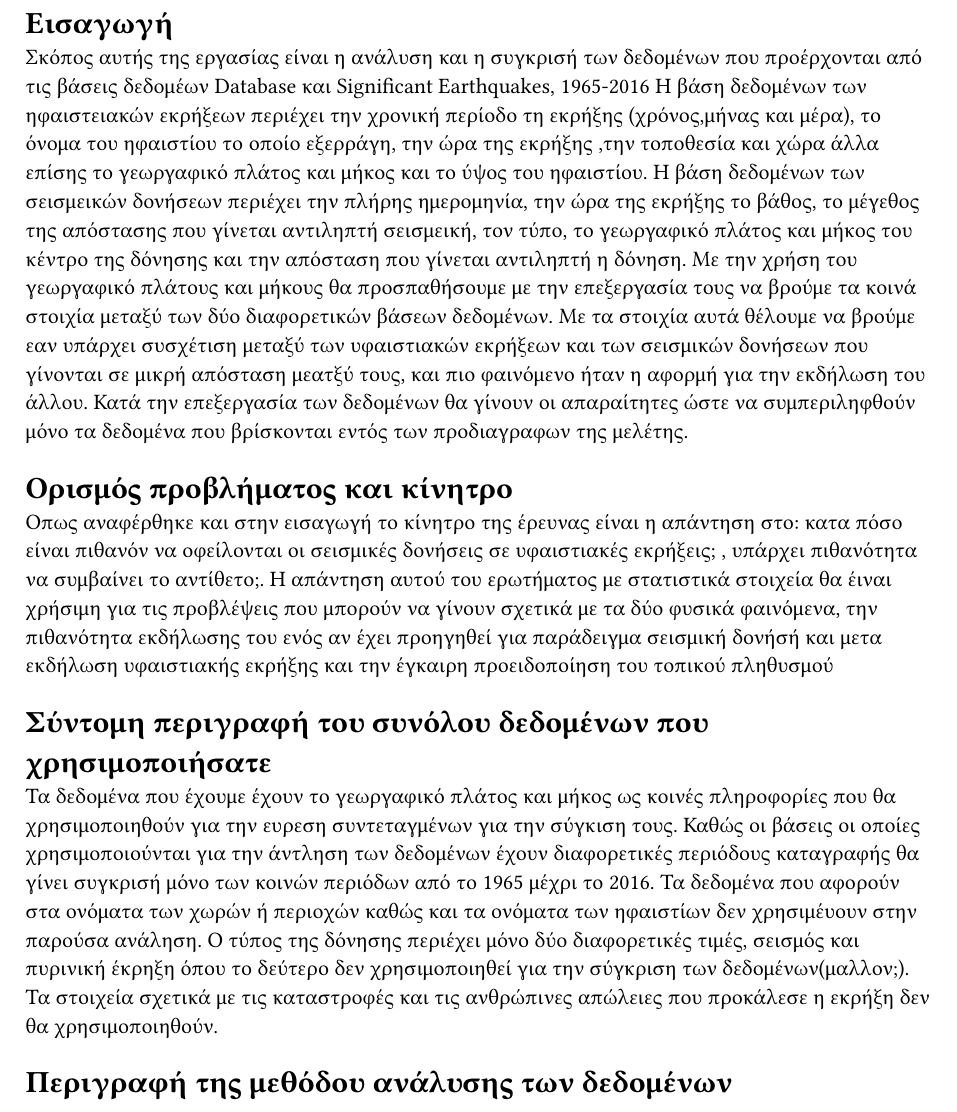
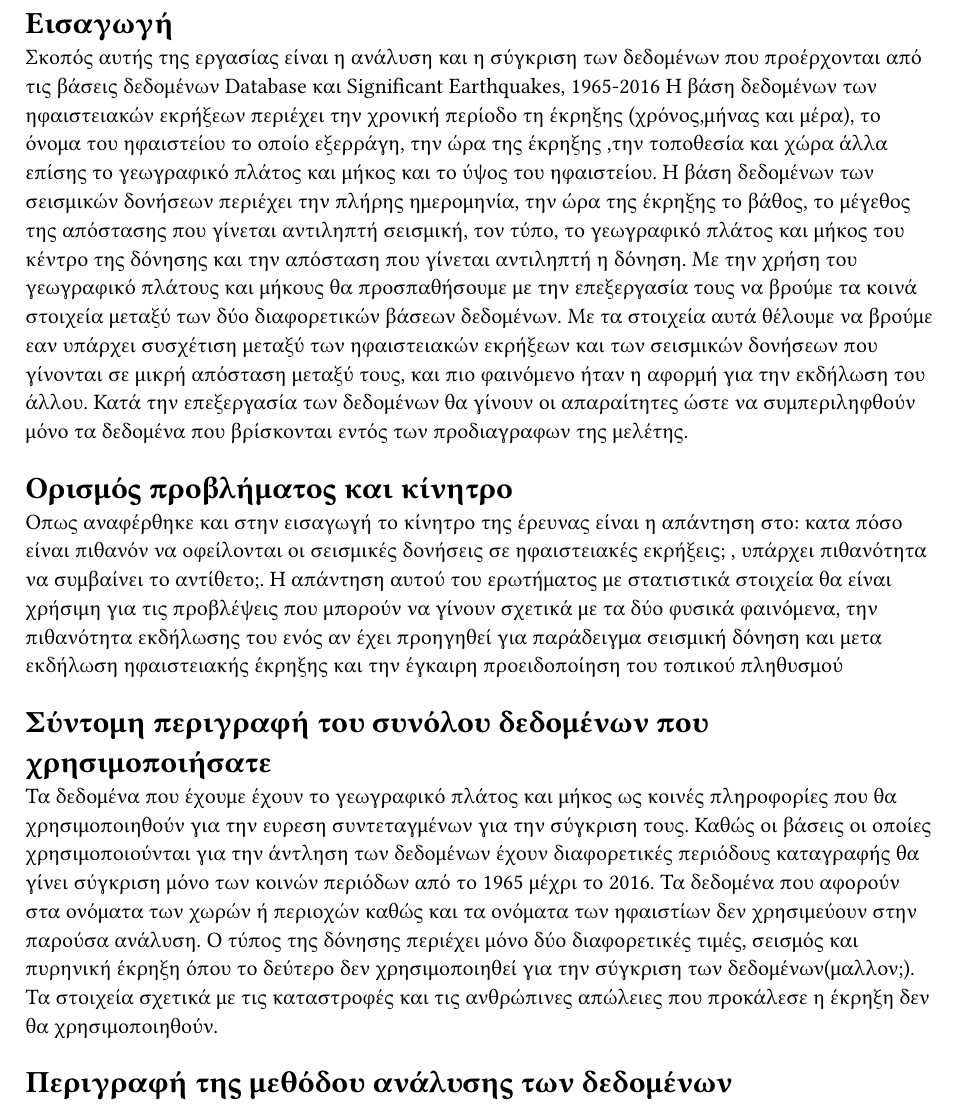
Before and after one commit to dimchor/big-data-project, a Typst document (report/report.typ): part of page 3 of 4, cut so that both start at the same text. Compiled offline with Typst 0.15.

Commit message:
fixed spelling mistakes

```diff
--- a/report/report.typ
+++ b/report/report.typ
@@ -11,30 +11,30 @@
 
 = Εισαγωγή
 
-Σκόπος αυτής της εργασίας είναι η ανάλυση και η συγκρισή των δεδομένων που προέρχονται από τις βάσεις δεδομέων Database και Significant Earthquakes, 1965-2016
-Η βάση δεδομένων των ηφαιστειακών εκρήξεων περιέχει την χρονική περίοδο τη εκρήξης
-(χρόνος,μήνας και μέρα), το όνομα του ηφαιστίου το οποίο εξερράγη, την ώρα της εκρήξης ,την τοποθεσία και χώρα
-άλλα επίσης το γεωργαφικό πλάτος και μήκος και το ύψος του ηφαιστίου. Η βάση δεδομένων των σεισμεικών δονήσεων περιέχει την πλήρης ημερομηνία, την ώρα της εκρήξης
-το βάθος, το μέγεθος της απόστασης που γίνεται αντιληπτή σεισμεική, τον τύπο, το γεωργαφικό πλάτος και μήκος του κέντρο της δόνησης και την απόσταση που γίνεται αντιληπτή η δόνηση.
-Με την χρήση του γεωργαφικό πλάτους και μήκους θα προσπαθήσουμε με την επεξεργασία τους να βρούμε τα κοινά στοιχία μεταξύ των δύο διαφορετικών βάσεων δεδομένων. Με τα στοιχία αυτά θέλουμε να βρούμε
-εαν υπάρχει συσχέτιση μεταξύ των υφαιστιακών εκρήξεων και των σεισμικών δονήσεων που γίνονται σε μικρή απόσταση μεατξύ τους, και πιο φαινόμενο ήταν η αφορμή για την εκδήλωση του άλλου. Κατά την επεξεργασία
+Σκοπός αυτής της εργασίας είναι η ανάλυση και η σύγκριση των δεδομένων που προέρχονται από τις βάσεις δεδομένων Database και Significant Earthquakes, 1965-2016
+Η βάση δεδομένων των ηφαιστειακών εκρήξεων περιέχει την χρονική περίοδο τη έκρηξης
+(χρόνος,μήνας και μέρα), το όνομα του ηφαιστείου το οποίο εξερράγη, την ώρα της έκρηξης ,την τοποθεσία και χώρα
+άλλα επίσης το γεωγραφικό πλάτος και μήκος και το ύψος του ηφαιστείου. Η βάση δεδομένων των σεισμικών δονήσεων περιέχει την πλήρης ημερομηνία, την ώρα της έκρηξης
+το βάθος, το μέγεθος της απόστασης που γίνεται αντιληπτή σεισμική, τον τύπο, το γεωγραφικό πλάτος και μήκος του κέντρο της δόνησης και την απόσταση που γίνεται αντιληπτή η δόνηση.
+Με την χρήση του γεωγραφικό πλάτους και μήκους θα προσπαθήσουμε με την επεξεργασία τους να βρούμε τα κοινά στοιχεία μεταξύ των δύο διαφορετικών βάσεων δεδομένων. Με τα στοιχεία αυτά θέλουμε να βρούμε
+εαν υπάρχει συσχέτιση μεταξύ των ηφαιστειακών εκρήξεων και των σεισμικών δονήσεων που γίνονται σε μικρή απόσταση μεταξύ τους, και πιο φαινόμενο ήταν η αφορμή για την εκδήλωση του άλλου. Κατά την επεξεργασία
 των δεδομένων θα γίνουν οι απαραίτητες ώστε να συμπεριληφθούν μόνο τα δεδομένα που βρίσκονται εντός των προδιαγραφων της μελέτης.
 
 
 = Ορισμός προβλήματος και κίνητρο
 
-Οπως αναφέρθηκε και στην εισαγωγή το κίνητρο της έρευνας είναι η απάντηση στο: κατα πόσο είναι πιθανόν να οφείλονται οι σεισμικές δονήσεις σε υφαιστιακές εκρήξεις; , υπάρχει πιθανότητα να συμβαίνει
-το αντίθετο;. Η απάντηση αυτού του ερωτήματος με στατιστικά στοιχεία θα έιναι χρήσιμη για τις προβλέψεις που μπορούν να γίνουν σχετικά με τα δύο φυσικά φαινόμενα, την πιθανότητα εκδήλωσης του ενός
-αν έχει προηγηθεί για παράδειγμα σεισμική δονήσή και μετα εκδήλωση υφαιστιακής εκρήξης και την έγκαιρη προειδοποίηση του τοπικού πληθυσμού
+Οπως αναφέρθηκε και στην εισαγωγή το κίνητρο της έρευνας είναι η απάντηση στο: κατα πόσο είναι πιθανόν να οφείλονται οι σεισμικές δονήσεις σε ηφαιστειακές εκρήξεις; , υπάρχει πιθανότητα να συμβαίνει
+το αντίθετο;. Η απάντηση αυτού του ερωτήματος με στατιστικά στοιχεία θα είναι χρήσιμη για τις προβλέψεις που μπορούν να γίνουν σχετικά με τα δύο φυσικά φαινόμενα, την πιθανότητα εκδήλωσης του ενός
+αν έχει προηγηθεί για παράδειγμα σεισμική δόνηση και μετα εκδήλωση ηφαιστειακής έκρηξης και την έγκαιρη προειδοποίηση του τοπικού πληθυσμού
 
 
 = Σύντομη περιγραφή του συνόλου δεδομένων που χρησιμοποιήσατε
 
-Τα δεδομένα που έχουμε έχουν το γεωργαφικό πλάτος και μήκος ως κοινές πληροφορίες που θα χρησιμοποιηθούν για την ευρεση συντεταγμένων για την σύγκιση τους. Καθώς οι βάσεις οι οποίες χρησιμοποιούνται
-για την άντληση των δεδομένων έχουν διαφορετικές περιόδους καταγραφής θα γίνει συγκρισή μόνο των κοινών περιόδων από το 1965 μέχρι το 2016. Τα δεδομένα που αφορούν στα ονόματα των χωρών ή περιοχών
-καθώς και τα ονόματα των ηφαιστίων δεν χρησιμέυουν στην παρούσα ανάληση. Ο τύπος της δόνησης περιέχει μόνο δύο διαφορετικές τιμές, σεισμός και πυρινική έκρηξη όπου το δεύτερο δεν χρησιμοποιηθεί
+Τα δεδομένα που έχουμε έχουν το γεωγραφικό πλάτος και μήκος ως κοινές πληροφορίες που θα χρησιμοποιηθούν για την ευρεση συντεταγμένων για την σύγκριση τους. Καθώς οι βάσεις οι οποίες χρησιμοποιούνται
+για την άντληση των δεδομένων έχουν διαφορετικές περιόδους καταγραφής θα γίνει σύγκριση μόνο των κοινών περιόδων από το 1965 μέχρι το 2016. Τα δεδομένα που αφορούν στα ονόματα των χωρών ή περιοχών
+καθώς και τα ονόματα των ηφαιστίων δεν χρησιμεύουν στην παρούσα ανάλυση. Ο τύπος της δόνησης περιέχει μόνο δύο διαφορετικές τιμές, σεισμός και πυρηνική έκρηξη όπου το δεύτερο δεν χρησιμοποιηθεί
 για την σύγκριση των δεδομένων(μαλλον;).
-Τα στοιχεία σχετικά με τις καταστροφές και τις ανθρώπινες απώλειες που προκάλεσε η εκρήξη δεν θα χρησιμοποιηθούν.
+Τα στοιχεία σχετικά με τις καταστροφές και τις ανθρώπινες απώλειες που προκάλεσε η έκρηξη δεν θα χρησιμοποιηθούν.
 
 = Περιγραφή της μεθόδου ανάλυσης των δεδομένων
 
```
Also changed, not shown: report/report.typ (2 more changed lines).
